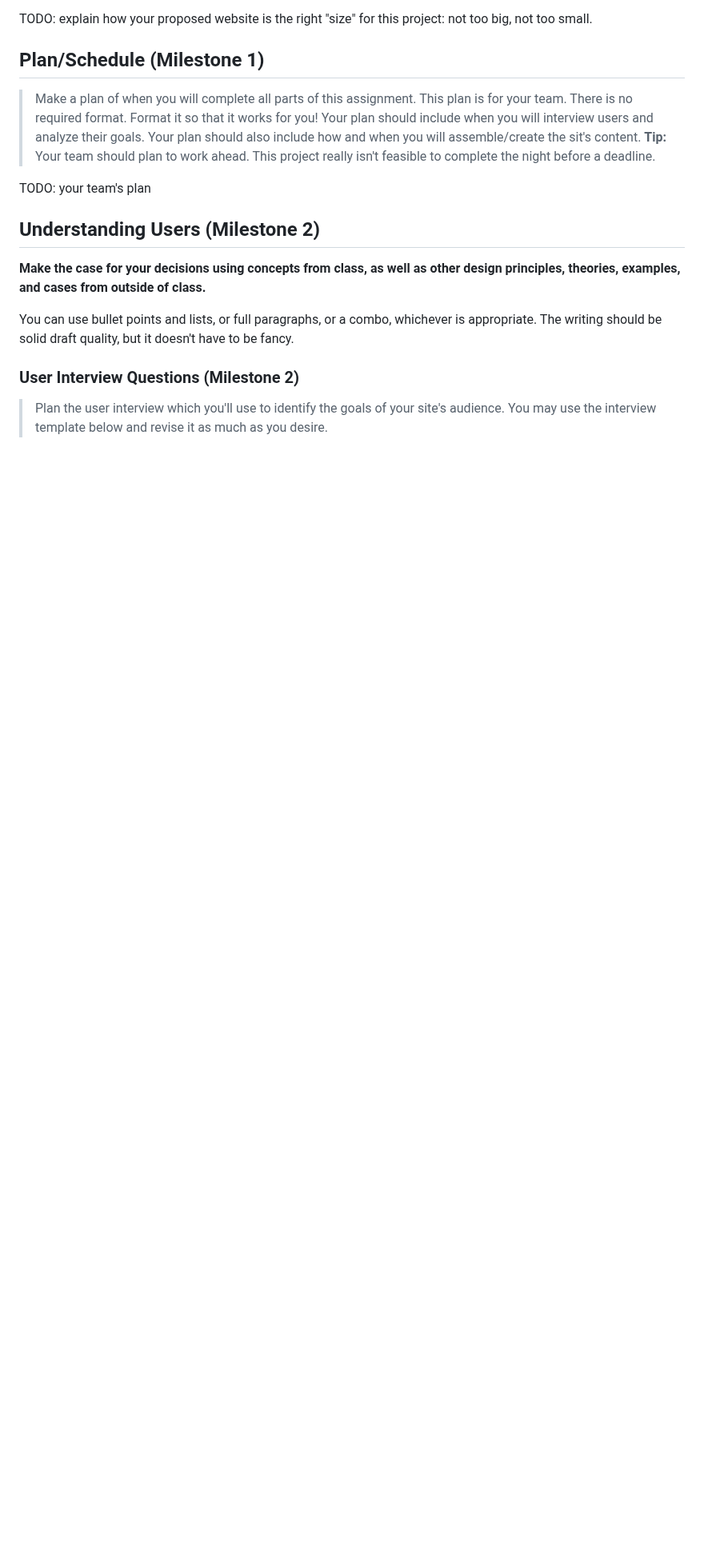
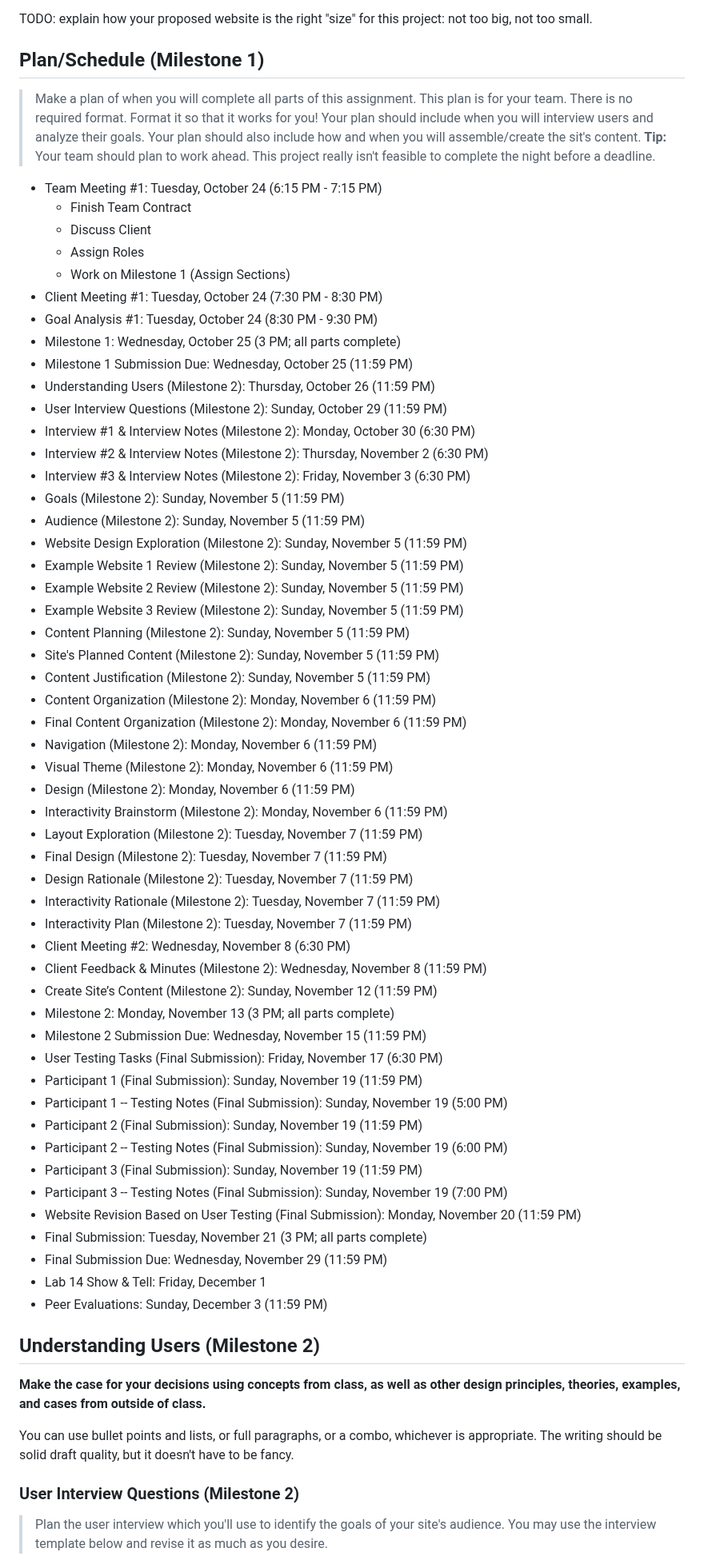
Before and after one commit to ed-conte/cornell-irt-website, a Markdown page: design-plan/design-journey.md, the part around the change. Shown at 80% size. GitHub-like rendering; blank space fills up the shorter version.

Commit message:
Plan/Schedule (Milestone 1): Ingrid

```diff
--- a/design-plan/design-journey.md
+++ b/design-plan/design-journey.md
@@ -103,7 +103,57 @@ TODO: explain how your proposed website is the right "size" for this project: no
 > Your plan should also include how and when you will assemble/create the sit's content.
 > **Tip:** Your team should plan to work ahead. This project really isn't feasible to complete the night before a deadline.
 
-TODO: your team's plan
+- Team Meeting #1: Tuesday, October 24 (6:15 PM - 7:15 PM)
+  - Finish Team Contract
+  - Discuss Client
+  - Assign Roles
+  - Work on Milestone 1 (Assign Sections)
+- Client Meeting #1: Tuesday, October 24 (7:30 PM - 8:30 PM)
+- Goal Analysis #1: Tuesday, October 24 (8:30 PM - 9:30 PM)
+- Milestone 1: Wednesday, October 25 (3 PM; all parts complete)
+- Milestone 1 Submission Due: Wednesday, October 25 (11:59 PM)
+- Understanding Users (Milestone 2): Thursday, October 26 (11:59 PM)
+- User Interview Questions (Milestone 2): Sunday, October 29 (11:59 PM)
+- Interview #1 & Interview Notes (Milestone 2): Monday, October 30 (6:30 PM)
+- Interview #2 & Interview Notes (Milestone 2): Thursday, November 2 (6:30 PM)
+- Interview #3 & Interview Notes (Milestone 2): Friday, November 3 (6:30 PM)
+- Goals (Milestone 2): Sunday, November 5 (11:59 PM)
+- Audience (Milestone 2): Sunday, November 5 (11:59 PM)
+- Website Design Exploration (Milestone 2): Sunday, November 5 (11:59 PM)
+- Example Website 1 Review (Milestone 2): Sunday, November 5 (11:59 PM)
+- Example Website 2 Review (Milestone 2): Sunday, November 5 (11:59 PM)
+- Example Website 3 Review (Milestone 2): Sunday, November 5 (11:59 PM)
+- Content Planning (Milestone 2): Sunday, November 5 (11:59 PM)
+- Site's Planned Content (Milestone 2): Sunday, November 5 (11:59 PM)
+- Content Justification (Milestone 2): Sunday, November 5 (11:59 PM)
+- Content Organization (Milestone 2): Monday, November 6 (11:59 PM)
+- Final Content Organization (Milestone 2): Monday, November 6 (11:59 PM)
+- Navigation (Milestone 2): Monday, November 6 (11:59 PM)
+- Visual Theme (Milestone 2): Monday, November 6 (11:59 PM)
+- Design (Milestone 2): Monday, November 6 (11:59 PM)
+- Interactivity Brainstorm (Milestone 2): Monday, November 6 (11:59 PM)
+- Layout Exploration (Milestone 2): Tuesday, November 7 (11:59 PM)
+- Final Design (Milestone 2): Tuesday, November 7 (11:59 PM)
+- Design Rationale (Milestone 2): Tuesday, November 7 (11:59 PM)
+- Interactivity Rationale (Milestone 2): Tuesday, November 7 (11:59 PM)
+- Interactivity Plan (Milestone 2): Tuesday, November 7 (11:59 PM)
+- Client Meeting #2: Wednesday, November 8 (6:30 PM)
+- Client Feedback & Minutes (Milestone 2): Wednesday, November 8 (11:59 PM)
+- Create Site’s Content (Milestone 2): Sunday, November 12 (11:59 PM)
+- Milestone 2: Monday, November 13 (3 PM; all parts complete)
+- Milestone 2 Submission Due: Wednesday, November 15 (11:59 PM)
+- User Testing Tasks (Final Submission): Friday, November 17 (6:30 PM)
+- Participant 1 (Final Submission): Sunday, November 19 (11:59 PM)
+- Participant 1 -- Testing Notes (Final Submission): Sunday, November 19 (5:00 PM)
+- Participant 2 (Final Submission): Sunday, November 19 (11:59 PM)
+- Participant 2 -- Testing Notes (Final Submission): Sunday, November 19 (6:00 PM)
+- Participant 3 (Final Submission): Sunday, November 19 (11:59 PM)
+- Participant 3 -- Testing Notes (Final Submission): Sunday, November 19 (7:00 PM)
+- Website Revision Based on User Testing (Final Submission): Monday, November 20 (11:59 PM)
+- Final Submission: Tuesday, November 21 (3 PM; all parts complete)
+- Final Submission Due: Wednesday, November 29 (11:59 PM)
+- Lab 14 Show & Tell: Friday, December 1
+- Peer Evaluations: Sunday, December 3 (11:59 PM)
 
 
 ## Understanding Users (Milestone 2)
```
